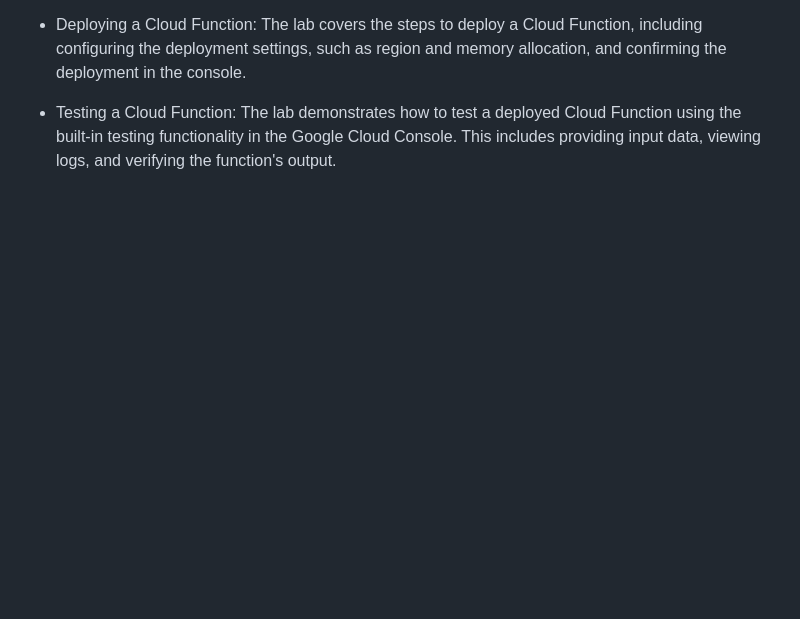
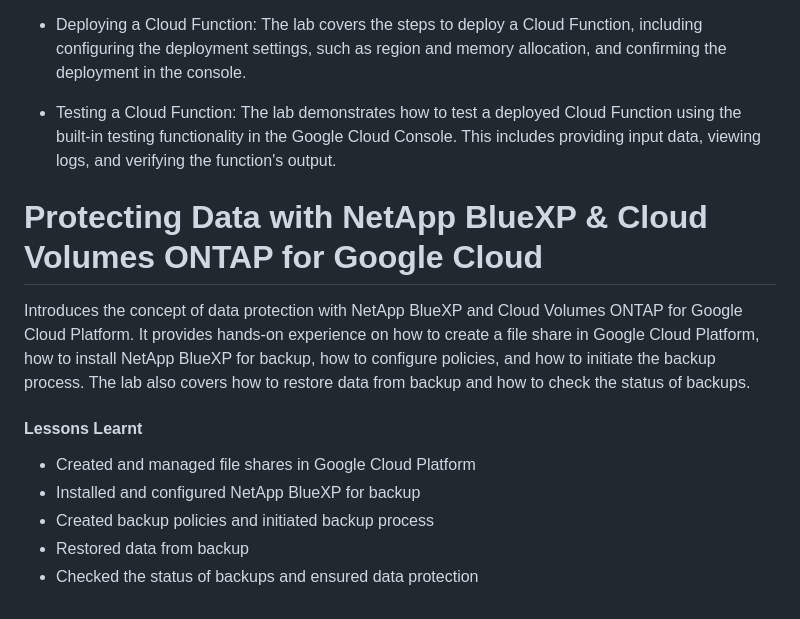
Before and after one commit to GibzB/CloudChallenge, a Markdown page: README.md, the part around the change. GitHub-like rendering; blank space fills up the shorter version.

Commit message:
NetApp and google cloud intergration

```diff
--- a/README.md
+++ b/README.md
@@ -594,3 +594,14 @@ The lab covers the steps to deploy a Cloud Function, including configuring the d
 
 - Testing a Cloud Function:
 The lab demonstrates how to test a deployed Cloud Function using the built-in testing functionality in the Google Cloud Console. This includes providing input data, viewing logs, and verifying the function's output.
+
+# Protecting Data with NetApp BlueXP & Cloud Volumes ONTAP for Google Cloud
+Introduces the concept of data protection with NetApp BlueXP and Cloud Volumes ONTAP for Google Cloud Platform. It provides hands-on experience on how to create a file share in Google Cloud Platform, how to install NetApp BlueXP for backup, how to configure policies, and how to initiate the backup process. The lab also covers how to restore data from backup and how to check the status of backups.
+
+
+#### Lessons Learnt
+- Created and managed file shares in Google Cloud Platform
+- Installed and configured NetApp BlueXP for backup
+- Created backup policies and initiated backup process
+- Restored data from backup
+- Checked the status of backups and ensured data protection
```
